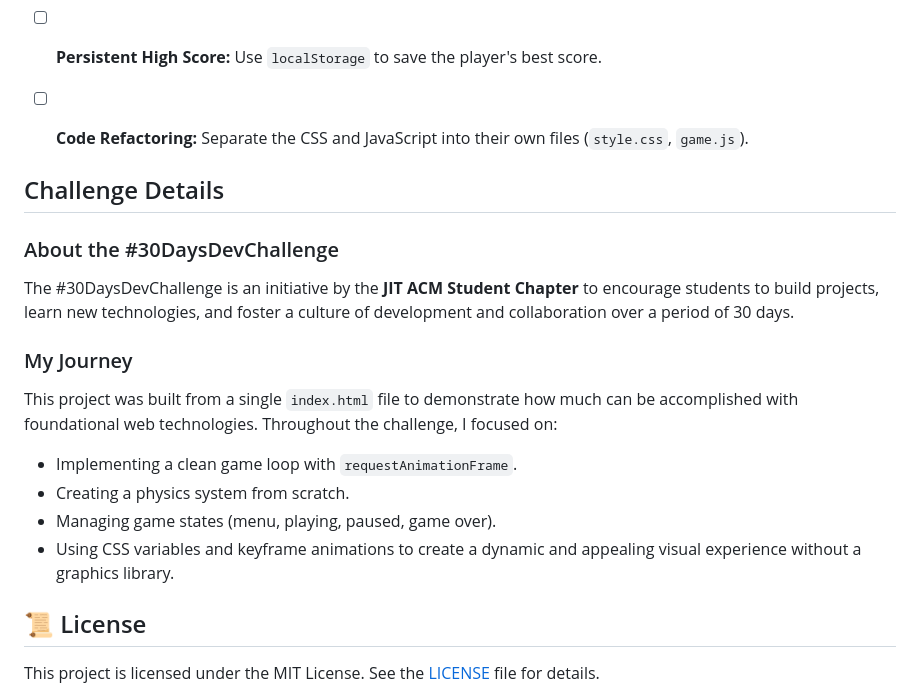
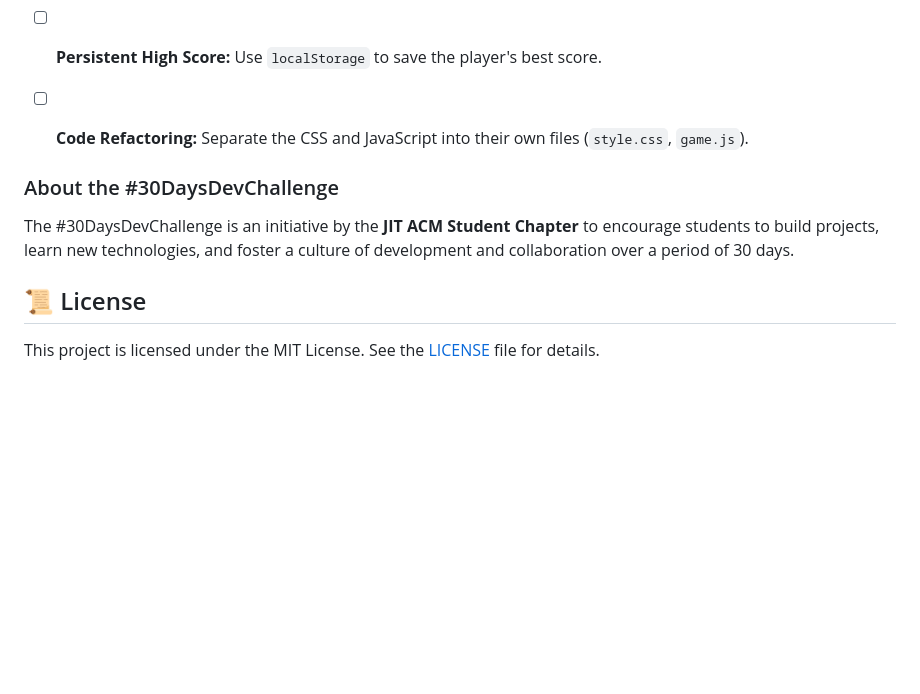
Before and after one commit to jitacm/30-daysJS-The-Final-Summit, a Markdown page: README.md, the part around one of its changes. GitHub-like rendering; blank space fills up the shorter version.

Commit message:
documentation updated

```diff
--- a/README.md
+++ b/README.md
@@ -71,19 +71,13 @@ Looking for a way to contribute? Here are some ideas to get you started!
 * [ ] **Code Refactoring:** Separate the CSS and JavaScript into their own files (`style.css`, `game.js`).
 
 
-##  Challenge Details
+
 
 ### About the #30DaysDevChallenge
 
 The #30DaysDevChallenge is an initiative by the **JIT ACM Student Chapter** to encourage students to build projects, learn new technologies, and foster a culture of development and collaboration over a period of 30 days.
 
-### My Journey
 
-This project was built from a single `index.html` file to demonstrate how much can be accomplished with foundational web technologies. Throughout the challenge, I focused on:
-* Implementing a clean game loop with `requestAnimationFrame`.
-* Creating a physics system from scratch.
-* Managing game states (menu, playing, paused, game over).
-* Using CSS variables and keyframe animations to create a dynamic and appealing visual experience without a graphics library.
 
 
 ## 📜 License
```
Also changed, not shown: other parts of README.md (+1 -1 lines).
